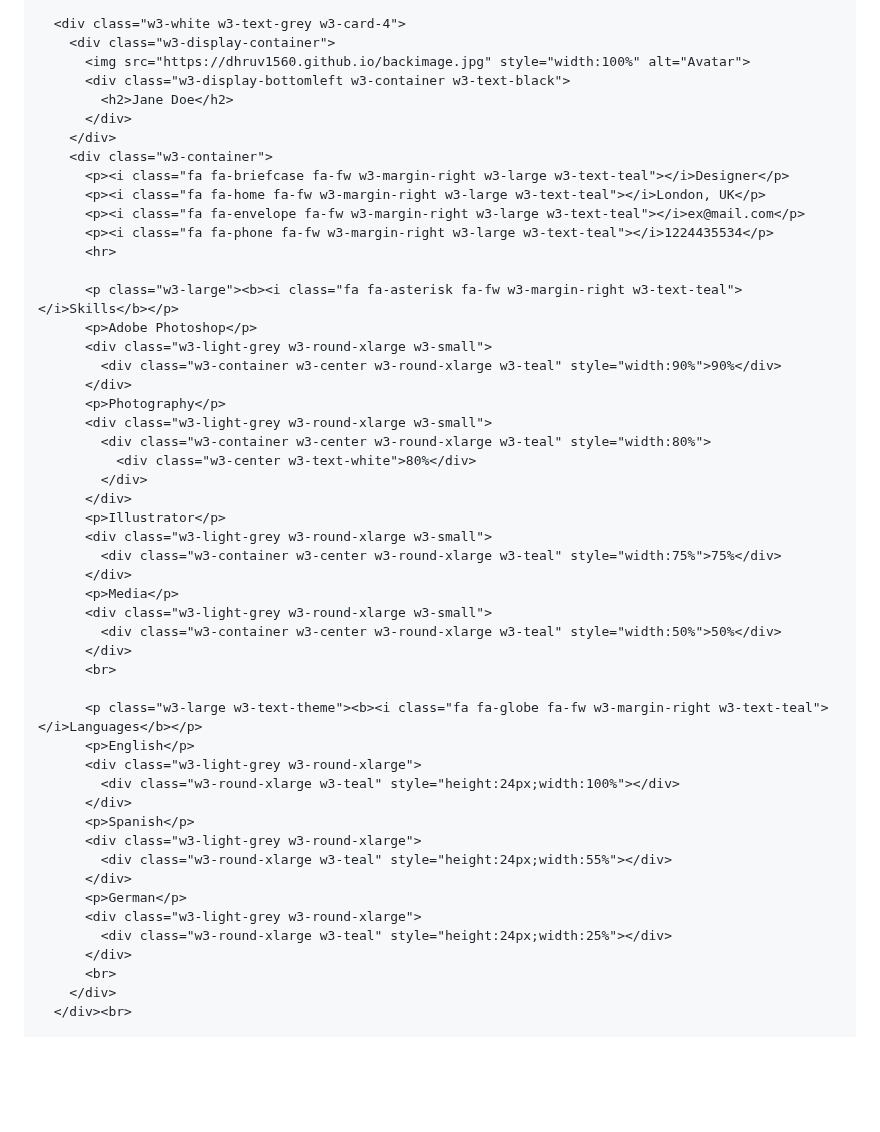
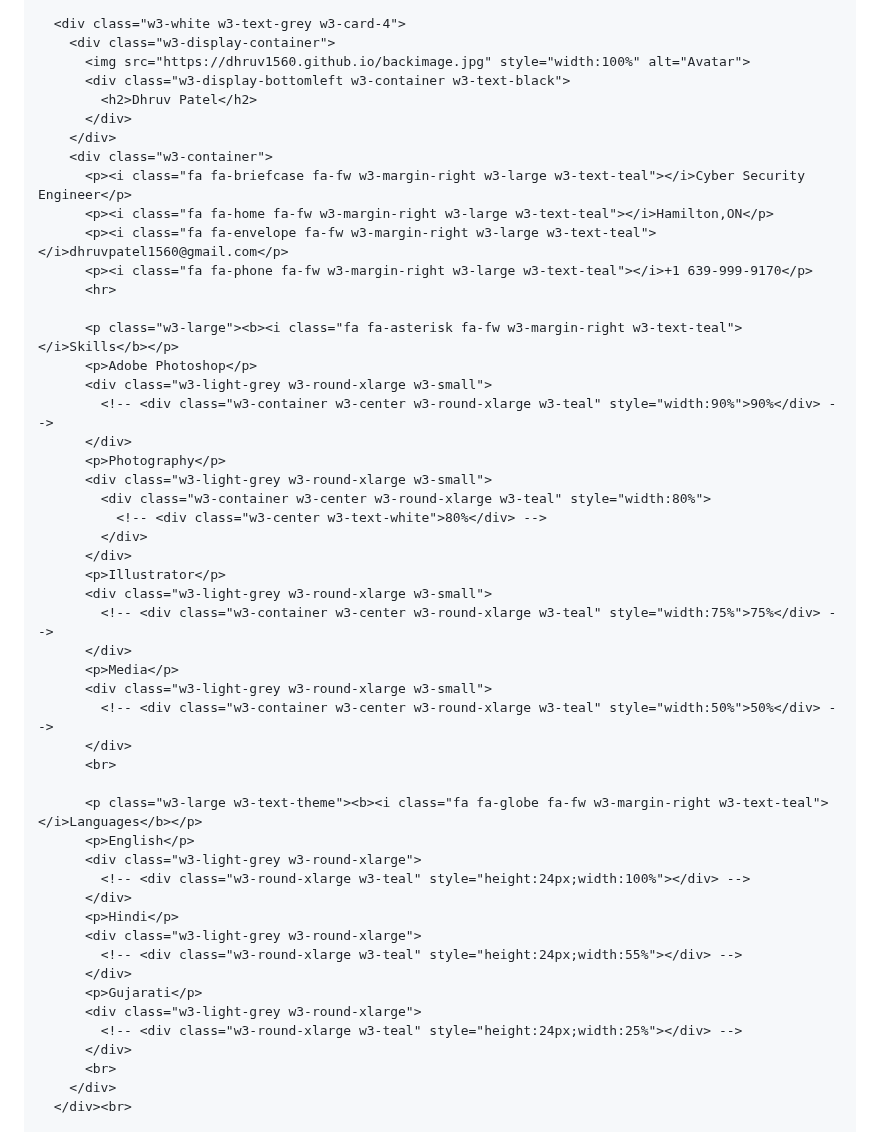
Before and after one commit to Dhruv1560/Dhruv1560.github.io, a Markdown page: README.md, the part around the change. Drawn GitHub-style; blank space fills up the shorter version.

```diff
--- a/README.md
+++ b/README.md
@@ -26,49 +26,49 @@
         <div class="w3-display-container">
           <img src="https://dhruv1560.github.io/backimage.jpg" style="width:100%" alt="Avatar">
           <div class="w3-display-bottomleft w3-container w3-text-black">
-            <h2>Jane Doe</h2>
+            <h2>Dhruv Patel</h2>
           </div>
         </div>
         <div class="w3-container">
-          <p><i class="fa fa-briefcase fa-fw w3-margin-right w3-large w3-text-teal"></i>Designer</p>
-          <p><i class="fa fa-home fa-fw w3-margin-right w3-large w3-text-teal"></i>London, UK</p>
-          <p><i class="fa fa-envelope fa-fw w3-margin-right w3-large w3-text-teal"></i>ex@mail.com</p>
-          <p><i class="fa fa-phone fa-fw w3-margin-right w3-large w3-text-teal"></i>1224435534</p>
+          <p><i class="fa fa-briefcase fa-fw w3-margin-right w3-large w3-text-teal"></i>Cyber Security Engineer</p>
+          <p><i class="fa fa-home fa-fw w3-margin-right w3-large w3-text-teal"></i>Hamilton,ON</p>
+          <p><i class="fa fa-envelope fa-fw w3-margin-right w3-large w3-text-teal"></i>dhruvpatel1560@gmail.com</p>
+          <p><i class="fa fa-phone fa-fw w3-margin-right w3-large w3-text-teal"></i>+1 639-999-9170</p>
           <hr>
 
           <p class="w3-large"><b><i class="fa fa-asterisk fa-fw w3-margin-right w3-text-teal"></i>Skills</b></p>
           <p>Adobe Photoshop</p>
           <div class="w3-light-grey w3-round-xlarge w3-small">
-            <div class="w3-container w3-center w3-round-xlarge w3-teal" style="width:90%">90%</div>
+            <!-- <div class="w3-container w3-center w3-round-xlarge w3-teal" style="width:90%">90%</div> -->
           </div>
           <p>Photography</p>
           <div class="w3-light-grey w3-round-xlarge w3-small">
             <div class="w3-container w3-center w3-round-xlarge w3-teal" style="width:80%">
-              <div class="w3-center w3-text-white">80%</div>
+              <!-- <div class="w3-center w3-text-white">80%</div> -->
             </div>
           </div>
           <p>Illustrator</p>
           <div class="w3-light-grey w3-round-xlarge w3-small">
-            <div class="w3-container w3-center w3-round-xlarge w3-teal" style="width:75%">75%</div>
+            <!-- <div class="w3-container w3-center w3-round-xlarge w3-teal" style="width:75%">75%</div> -->
           </div>
           <p>Media</p>
           <div class="w3-light-grey w3-round-xlarge w3-small">
-            <div class="w3-container w3-center w3-round-xlarge w3-teal" style="width:50%">50%</div>
+            <!-- <div class="w3-container w3-center w3-round-xlarge w3-teal" style="width:50%">50%</div> -->
           </div>
           <br>
 
           <p class="w3-large w3-text-theme"><b><i class="fa fa-globe fa-fw w3-margin-right w3-text-teal"></i>Languages</b></p>
           <p>English</p>
           <div class="w3-light-grey w3-round-xlarge">
-            <div class="w3-round-xlarge w3-teal" style="height:24px;width:100%"></div>
+            <!-- <div class="w3-round-xlarge w3-teal" style="height:24px;width:100%"></div> -->
           </div>
-          <p>Spanish</p>
+          <p>Hindi</p>
           <div class="w3-light-grey w3-round-xlarge">
-            <div class="w3-round-xlarge w3-teal" style="height:24px;width:55%"></div>
+            <!-- <div class="w3-round-xlarge w3-teal" style="height:24px;width:55%"></div> -->
           </div>
-          <p>German</p>
+          <p>Gujarati</p>
           <div class="w3-light-grey w3-round-xlarge">
-            <div class="w3-round-xlarge w3-teal" style="height:24px;width:25%"></div>
+            <!-- <div class="w3-round-xlarge w3-teal" style="height:24px;width:25%"></div> -->
           </div>
           <br>
         </div>
```
